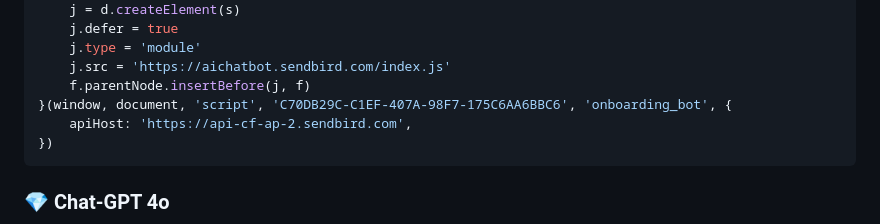
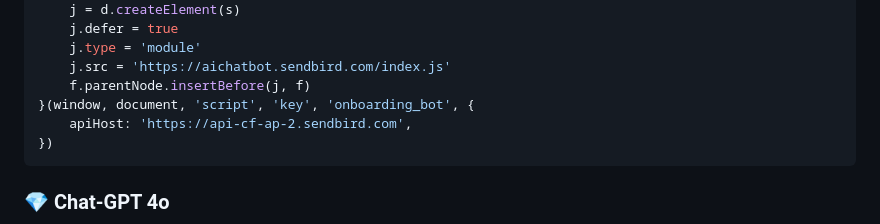
Before and after one commit to Hybrid-Soda/Team-Project-Finance, a Markdown page: README.md, the part around the change. Drawn GitHub-style.

````diff
--- a/README.md
+++ b/README.md
@@ -201,7 +201,7 @@ recommended_card_pks_coop = [card_id for card_id, _ in recommended_cards[:5]]
     j.type = 'module'
     j.src = 'https://aichatbot.sendbird.com/index.js'
     f.parentNode.insertBefore(j, f)
-}(window, document, 'script', 'C70DB29C-C1EF-407A-98F7-175C6AA6BBC6', 'onboarding_bot', {
+}(window, document, 'script', 'key', 'onboarding_bot', {
     apiHost: 'https://api-cf-ap-2.sendbird.com',
 })
 ```
````
